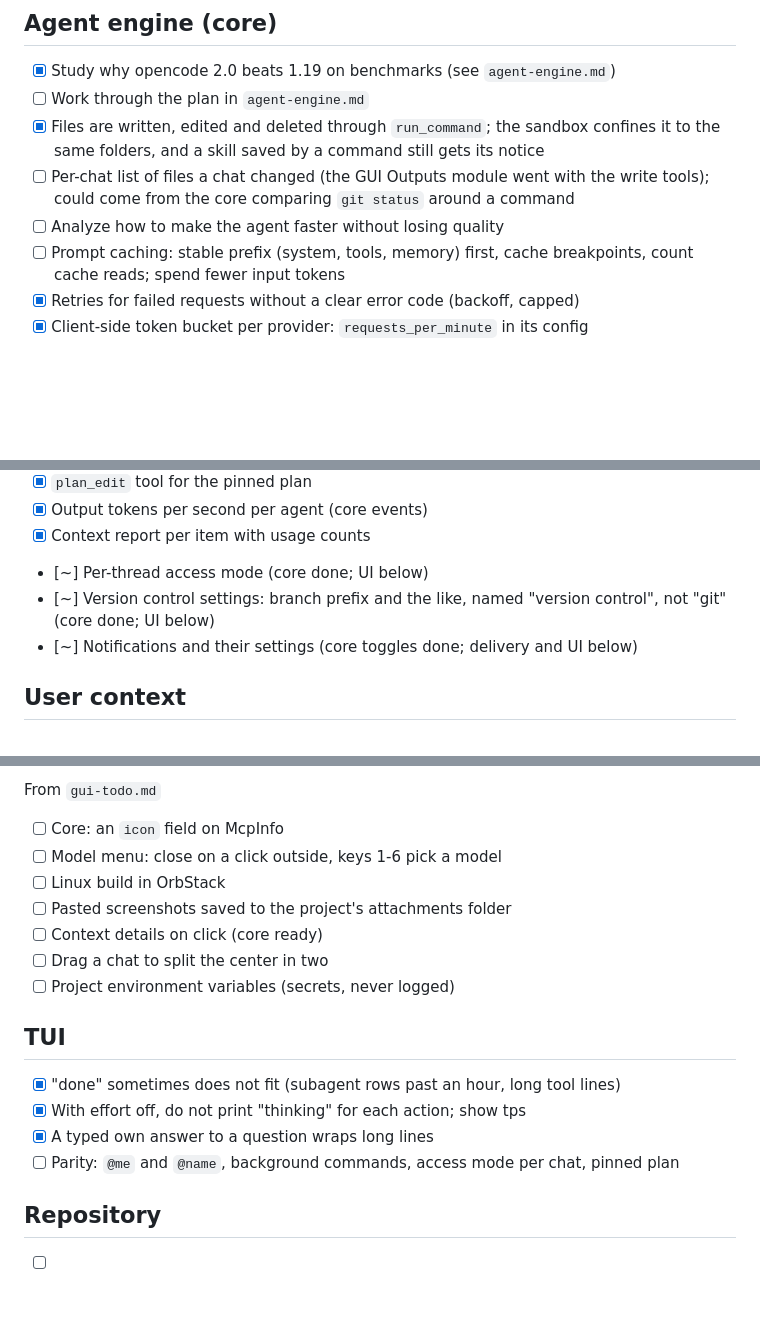
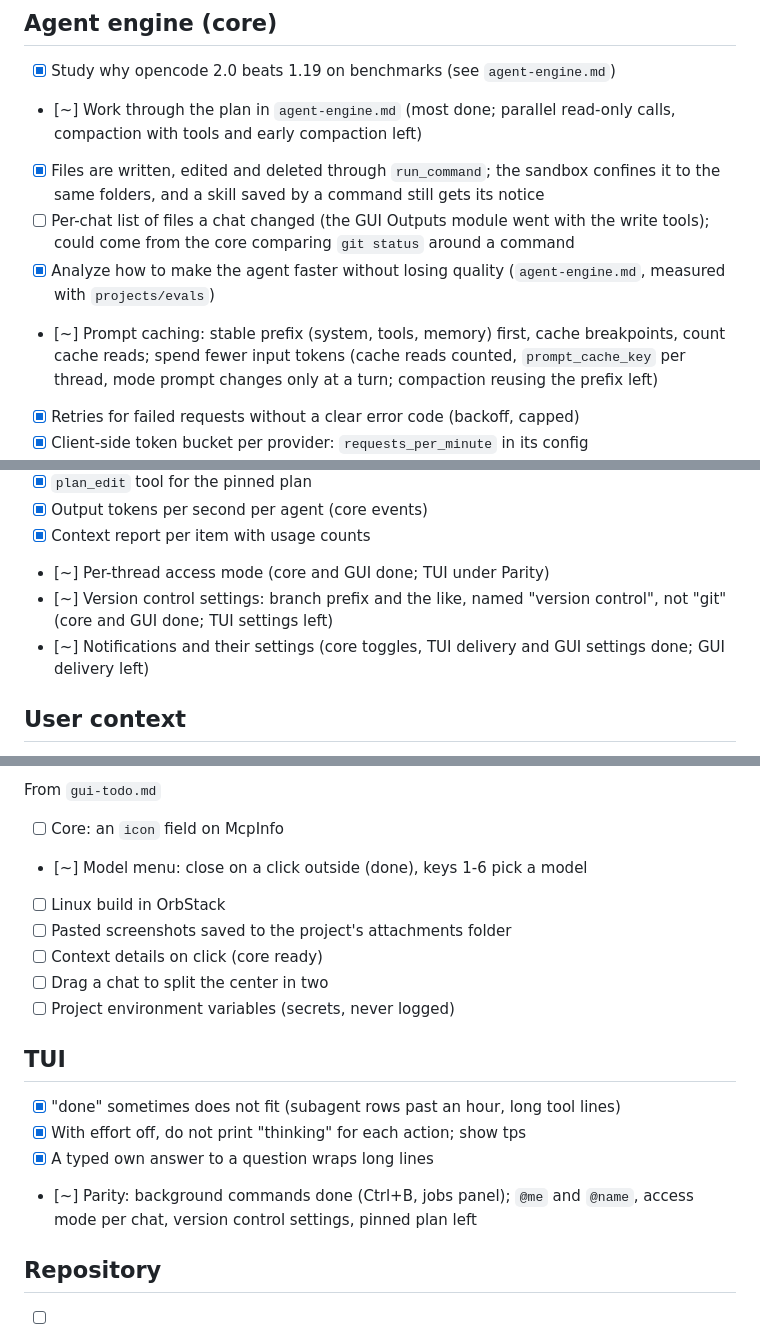
Before and after one commit to DroBov1Tya/dusk_code, a Markdown page: docs/todo.md, 3 parts joined by grey strips. Drawn GitHub-style; blank space fills up the shorter version.

Commit message:
docs: mark finished todo items
Several items were done in earlier merges but still listed as open; the
partly done ones now say what is left.

```diff
--- a/docs/todo.md
+++ b/docs/todo.md
@@ -9,14 +9,17 @@ Marks: `[x]` done, `[~]` core done or partly done, `[ ]` open.
 ## Agent engine (core)
 
 - [x] Study why opencode 2.0 beats 1.19 on benchmarks (see `agent-engine.md`)
-- [ ] Work through the plan in `agent-engine.md`
+- [~] Work through the plan in `agent-engine.md` (most done; parallel read-only calls,
+      compaction with tools and early compaction left)
 - [x] Files are written, edited and deleted through `run_command`; the sandbox confines
       it to the same folders, and a skill saved by a command still gets its notice
 - [ ] Per-chat list of files a chat changed (the GUI Outputs module went with the
       write tools); could come from the core comparing `git status` around a command
-- [ ] Analyze how to make the agent faster without losing quality
-- [ ] Prompt caching: stable prefix (system, tools, memory) first, cache breakpoints,
-      count cache reads; spend fewer input tokens
+- [x] Analyze how to make the agent faster without losing quality (`agent-engine.md`,
+      measured with `projects/evals`)
+- [~] Prompt caching: stable prefix (system, tools, memory) first, cache breakpoints,
+      count cache reads; spend fewer input tokens (cache reads counted, `prompt_cache_key`
+      per thread, mode prompt changes only at a turn; compaction reusing the prefix left)
 - [x] Retries for failed requests without a clear error code (backoff, capped)
 - [x] Client-side token bucket per provider: `requests_per_minute` in its config
 - [x] A mode switch applies from the next turn: the tools at once, the mode's prompt
@@ -32,10 +35,11 @@ Marks: `[x]` done, `[~]` core done or partly done, `[ ]` open.
 - [x] `plan_edit` tool for the pinned plan
 - [x] Output tokens per second per agent (core events)
 - [x] Context report per item with usage counts
-- [~] Per-thread access mode (core done; UI below)
+- [~] Per-thread access mode (core and GUI done; TUI under Parity)
 - [~] Version control settings: branch prefix and the like, named "version control",
-      not "git" (core done; UI below)
-- [~] Notifications and their settings (core toggles done; delivery and UI below)
+      not "git" (core and GUI done; TUI settings left)
+- [~] Notifications and their settings (core toggles, TUI delivery and GUI settings done;
+      GUI delivery left)
 
 ## User context
 
@@ -122,7 +126,7 @@ Motion
 
 From `gui-todo.md`
 - [ ] Core: an `icon` field on McpInfo
-- [ ] Model menu: close on a click outside, keys 1-6 pick a model
+- [~] Model menu: close on a click outside (done), keys 1-6 pick a model
 - [ ] Linux build in OrbStack
 - [ ] Pasted screenshots saved to the project's attachments folder
 - [ ] Context details on click (core ready)
@@ -134,7 +138,8 @@ From `gui-todo.md`
 - [x] "done" sometimes does not fit (subagent rows past an hour, long tool lines)
 - [x] With effort off, do not print "thinking" for each action; show tps
 - [x] A typed own answer to a question wraps long lines
-- [ ] Parity: `@me` and `@name`, background commands, access mode per chat, pinned plan
+- [~] Parity: background commands done (Ctrl+B, jobs panel); `@me` and `@name`, access
+      mode per chat, version control settings, pinned plan left
 
 ## Repository
 
```
